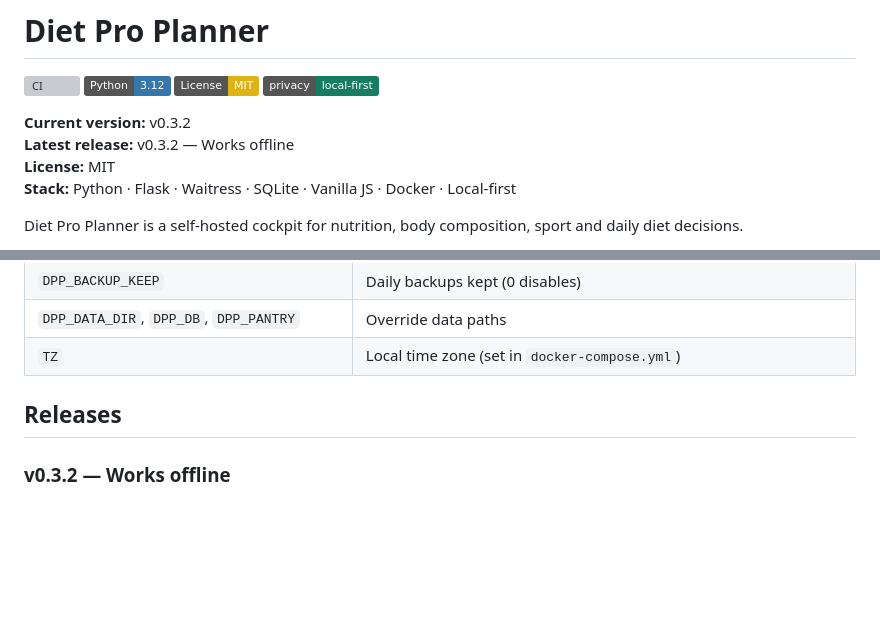
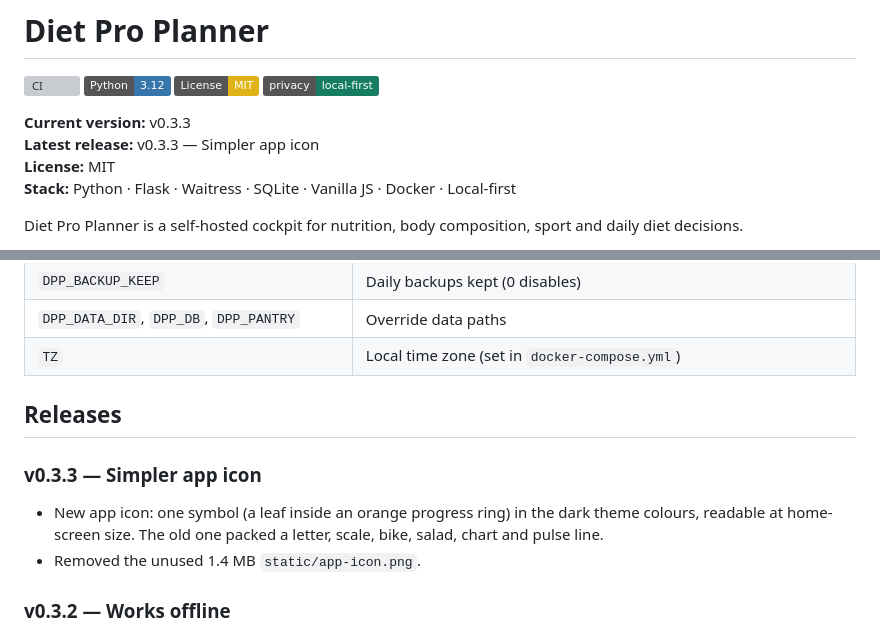
Before and after one commit to odegaard12/Diet-Pro-Planner, a Markdown page: README.md, 2 parts joined by grey strips. Rendered like a GitHub page; badges without logos; blank space fills up the shorter version; grey boxes are pictures that could not be loaded.

Commit message:
v0.3.3: simpler app icon (#9)
One symbol (a leaf inside an orange progress ring) in the dark theme
colours instead of a letter, scale, bike, salad, chart and pulse line.
Removes the unused 1.4 MB static/app-icon.png. VERSION bump also renews the
service worker cache so installed apps pick up the new icon.

```diff
--- a/README.md
+++ b/README.md
@@ -5,8 +5,8 @@
 [![License: MIT](https://img.shields.io/badge/License-MIT-yellow.svg)](LICENSE)
 [![Local-first](https://img.shields.io/badge/privacy-local--first-167D62)](#local-first-privacy)
 
-**Current version:** v0.3.2
-**Latest release:** v0.3.2 — Works offline
+**Current version:** v0.3.3
+**Latest release:** v0.3.3 — Simpler app icon
 **License:** MIT
 **Stack:** Python · Flask · Waitress · SQLite · Vanilla JS · Docker · Local-first
 
@@ -315,6 +315,11 @@ All settings live in `.env` (see [`.env.example`](.env.example)):
 
 ## Releases
 
+### v0.3.3 — Simpler app icon
+
+- New app icon: one symbol (a leaf inside an orange progress ring) in the dark theme colours, readable at home-screen size. The old one packed a letter, scale, bike, salad, chart and pulse line.
+- Removed the unused 1.4 MB `static/app-icon.png`.
+
 ### v0.3.2 — Works offline
 
 - Service worker (network first): online you always get the latest version; without connection the app opens with the last data seen on the device (read-only). Writes are never cached. Logging out clears the offline copy.
```
Also changed, not shown: static/icon-192.png, static/icon-512.png, 2 other files.
